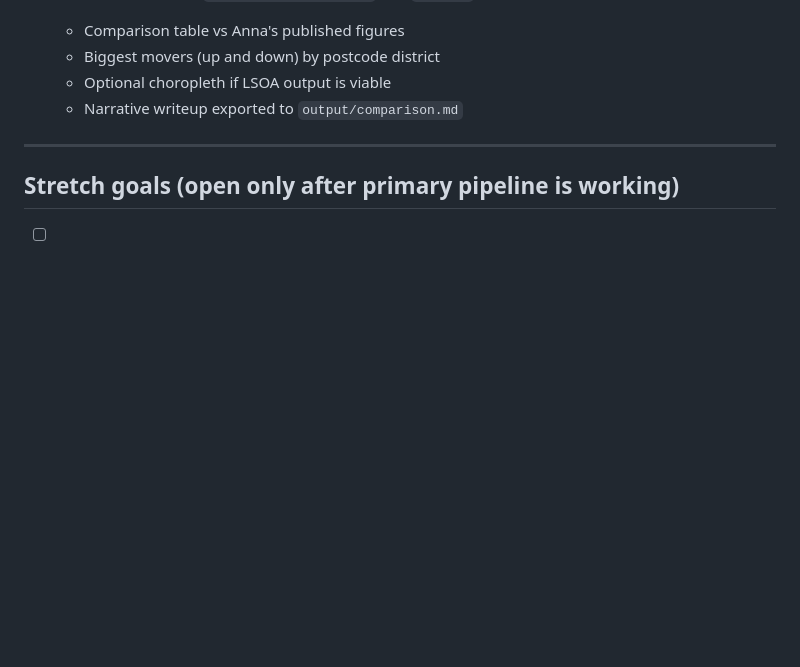
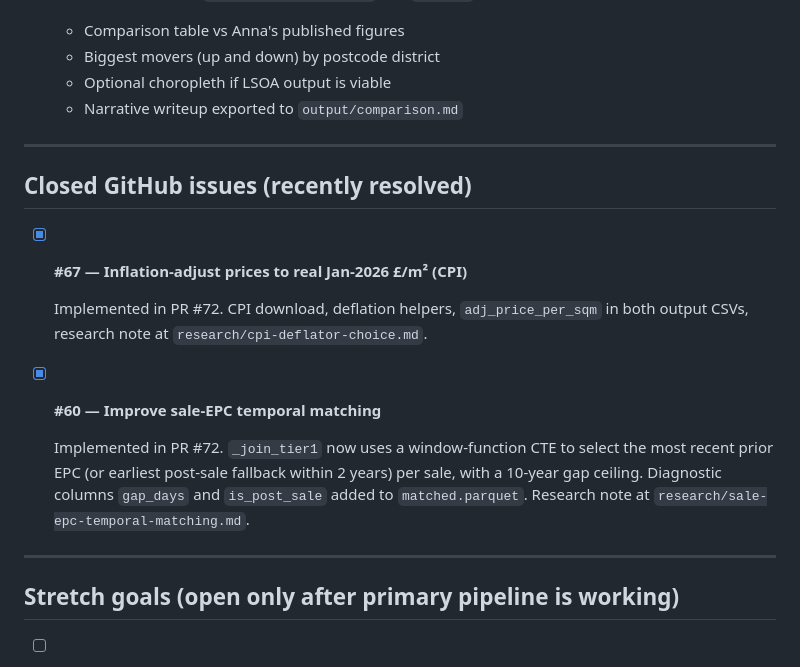
Before and after one commit to huwd/houseprices, a Markdown page: TODO.md, the part around one of its changes. Rendered like a GitHub page; blank space fills up the shorter version.

```diff
--- a/TODO.md
+++ b/TODO.md
@@ -94,6 +94,23 @@ Format: `[ ] <title>` with body notes below each entry.
 
 ---
 
+## Closed GitHub issues (recently resolved)
+
+- [x] **#67 — Inflation-adjust prices to real Jan-2026 £/m² (CPI)**
+
+  Implemented in PR #72. CPI download, deflation helpers, `adj_price_per_sqm`
+  in both output CSVs, research note at `research/cpi-deflator-choice.md`.
+
+- [x] **#60 — Improve sale-EPC temporal matching**
+
+  Implemented in PR #72. `_join_tier1` now uses a window-function CTE to select
+  the most recent prior EPC (or earliest post-sale fallback within 2 years) per
+  sale, with a 10-year gap ceiling. Diagnostic columns `gap_days` and
+  `is_post_sale` added to `matched.parquet`. Research note at
+  `research/sale-epc-temporal-matching.md`.
+
+---
+
 ## Stretch goals (open only after primary pipeline is working)
 
 - [ ] **Address normalisation: improve fallback match rate**
```
Also changed, not shown: other parts of TODO.md (+4 -4 lines).
